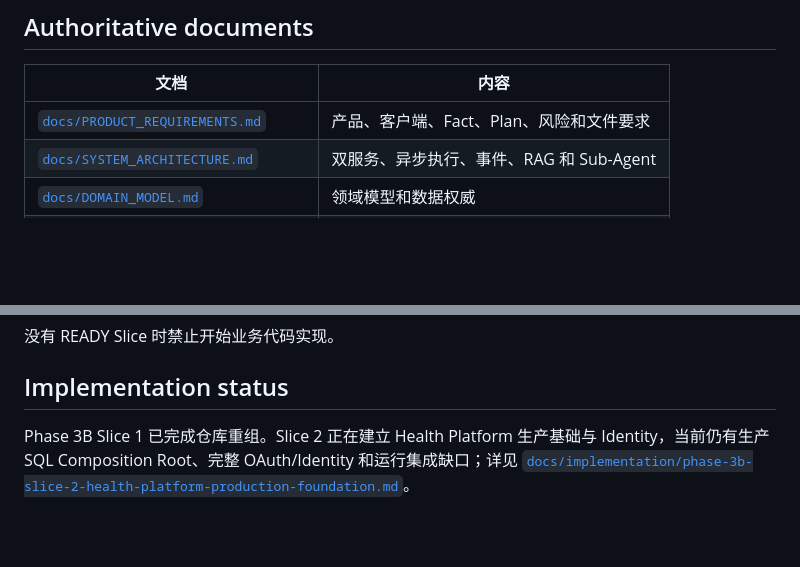
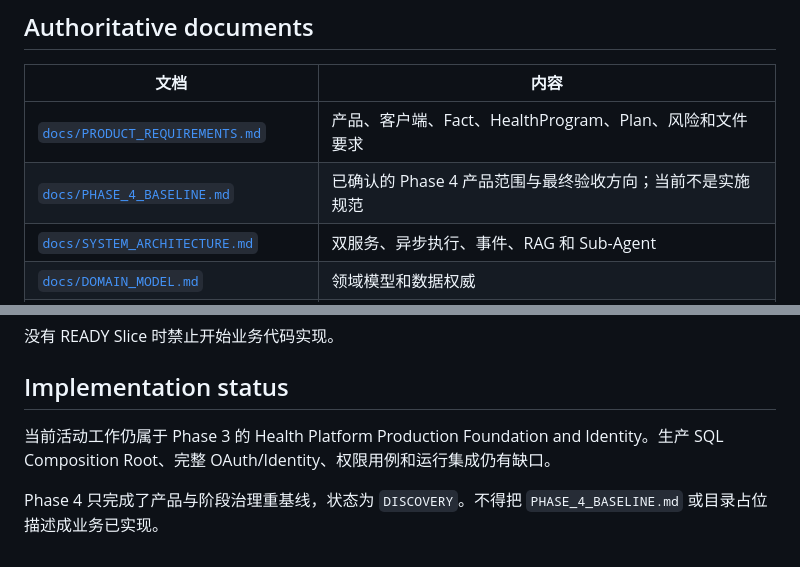
Before and after one commit to Chris-co-shi/reboot-health, a Markdown page: README.md, 2 parts joined by grey strips. GitHub-like rendering; blank space fills up the shorter version.

```diff
--- a/README.md
+++ b/README.md
@@ -117,7 +131,8 @@ JSON Store 是本地明文，只适合受控开发环境。
 
 | 文档 | 内容 |
 |---|---|
-| [`docs/PRODUCT_REQUIREMENTS.md`](docs/PRODUCT_REQUIREMENTS.md) | 产品、客户端、Fact、Plan、风险和文件要求 |
+| [`docs/PRODUCT_REQUIREMENTS.md`](docs/PRODUCT_REQUIREMENTS.md) | 产品、客户端、Fact、HealthProgram、Plan、风险和文件要求 |
+| [`docs/PHASE_4_BASELINE.md`](docs/PHASE_4_BASELINE.md) | 已确认的 Phase 4 产品范围与最终验收方向；当前不是实施规范 |
 | [`docs/SYSTEM_ARCHITECTURE.md`](docs/SYSTEM_ARCHITECTURE.md) | 双服务、异步执行、事件、RAG 和 Sub-Agent |
 | [`docs/DOMAIN_MODEL.md`](docs/DOMAIN_MODEL.md) | 领域模型和数据权威 |
 | [`docs/STATE_MACHINES.md`](docs/STATE_MACHINES.md) | 状态和合法转换 |
@@ -148,4 +163,6 @@ JSON Store 是本地明文，只适合受控开发环境。
 
 ## Implementation status
 
-Phase 3B Slice 1 已完成仓库重组。Slice 2 正在建立 Health Platform 生产基础与 Identity，当前仍有生产 SQL Composition Root、完整 OAuth/Identity 和运行集成缺口；详见 [`docs/implementation/phase-3b-slice-2-health-platform-production-foundation.md`](docs/implementation/phase-3b-slice-2-health-platform-production-foundation.md)。
+当前活动工作仍属于 Phase 3 的 Health Platform Production Foundation and Identity。生产 SQL Composition Root、完整 OAuth/Identity、权限用例和运行集成仍有缺口。
+
+Phase 4 只完成了产品与阶段治理重基线，状态为 `DISCOVERY`。不得把 `PHASE_4_BASELINE.md` 或目录占位描述成业务已实现。
```
Also changed, not shown: other parts of README.md (+36 -22 lines).
